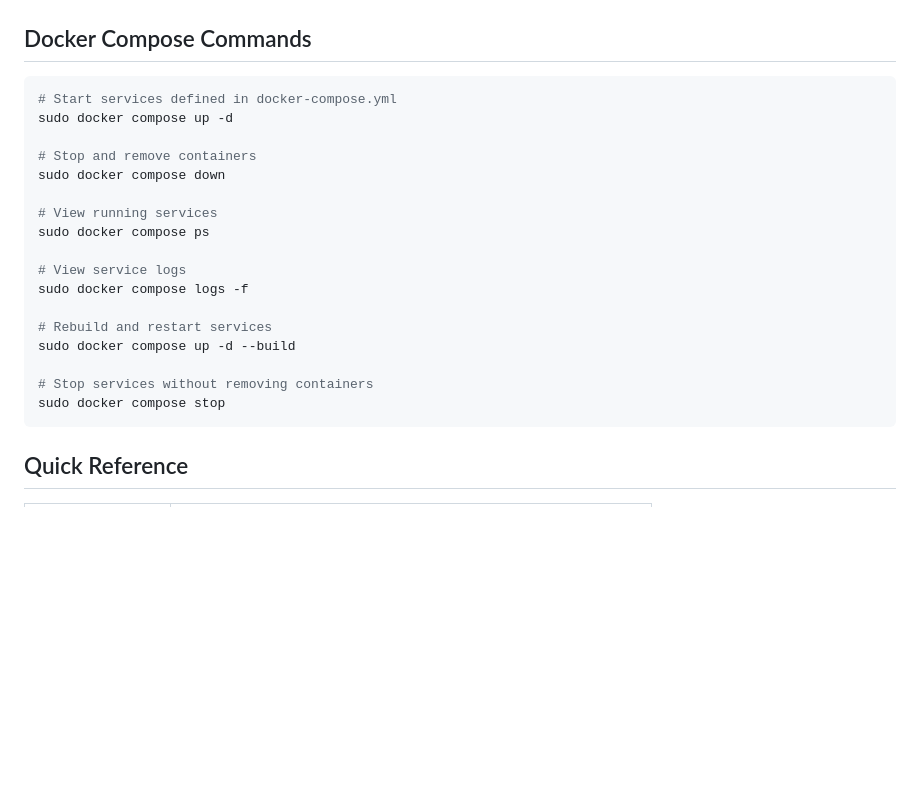
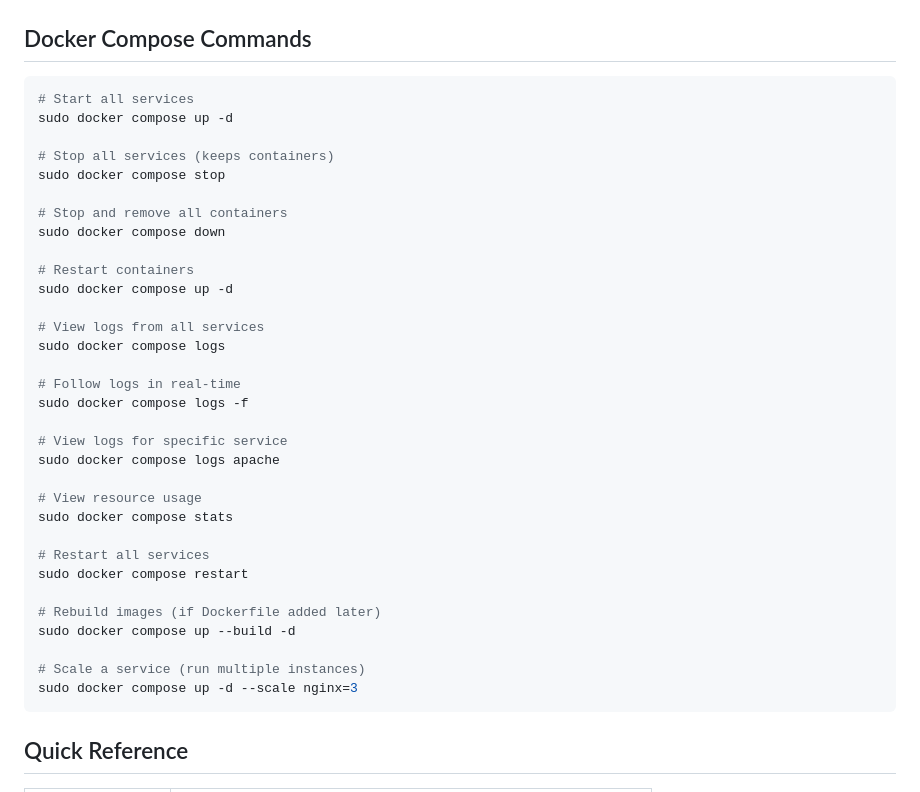
Before and after one commit to ahsan598/docker-projects, a Markdown page: docker-commands.md, the part around the change. Drawn GitHub-style; blank space fills up the shorter version.

````diff
--- a/docker-commands.md
+++ b/docker-commands.md
@@ -152,23 +152,38 @@ sudo docker system df
 
 ## Docker Compose Commands
 ```sh
-# Start services defined in docker-compose.yml
+# Start all services
 sudo docker compose up -d
 
-# Stop and remove containers
+# Stop all services (keeps containers)
+sudo docker compose stop
+
+# Stop and remove all containers
 sudo docker compose down
 
-# View running services
-sudo docker compose ps
+# Restart containers
+sudo docker compose up -d
 
-# View service logs
+# View logs from all services
+sudo docker compose logs
+
+# Follow logs in real-time
 sudo docker compose logs -f
 
-# Rebuild and restart services
-sudo docker compose up -d --build
+# View logs for specific service
+sudo docker compose logs apache
 
-# Stop services without removing containers
-sudo docker compose stop
+# View resource usage
+sudo docker compose stats
+
+# Restart all services
+sudo docker compose restart
+
+# Rebuild images (if Dockerfile added later)
+sudo docker compose up --build -d
+
+# Scale a service (run multiple instances)
+sudo docker compose up -d --scale nginx=3
 ```
 
 
````
Also changed, not shown: project-2/README.md (+5 -38 lines).
